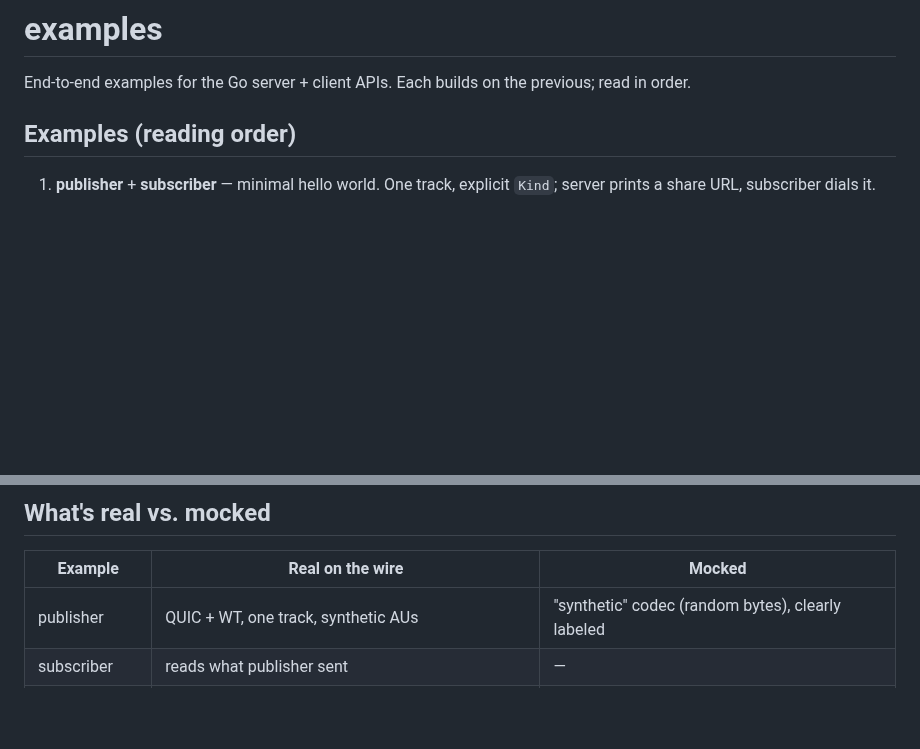
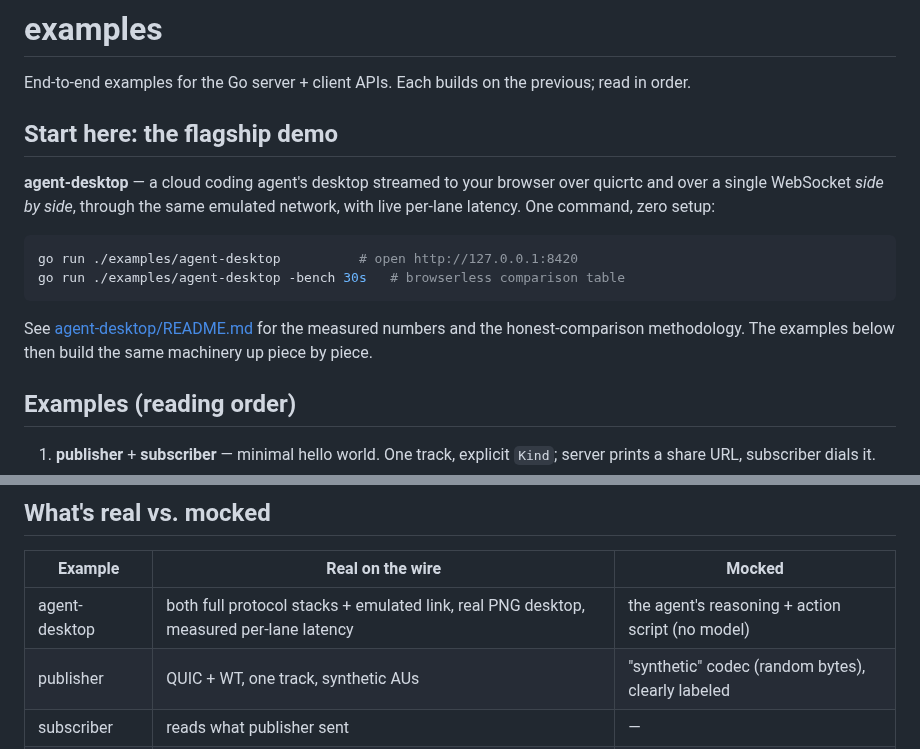
Before and after one commit to sachinkesiraju/quicrtc, a Markdown page: examples/README.md, 2 parts joined by grey strips. Drawn GitHub-style; blank space fills up the shorter version.

````diff
--- a/examples/README.md
+++ b/examples/README.md
@@ -2,6 +2,22 @@
 
 End-to-end examples for the Go server + client APIs. Each builds on the
 previous; read in order.
+
+## Start here: the flagship demo
+
+**agent-desktop** — a cloud coding agent's
+desktop streamed to your browser over quicrtc and over a single
+WebSocket *side by side*, through the same emulated network, with
+live per-lane latency. One command, zero setup:
+
+```bash
+go run ./examples/agent-desktop          # open http://127.0.0.1:8420
+go run ./examples/agent-desktop -bench 30s   # browserless comparison table
+```
+
+See [agent-desktop/README.md](agent-desktop/README.md) for the
+measured numbers and the honest-comparison methodology. The examples
+below then build the same machinery up piece by piece.
 
 ## Examples (reading order)
 
@@ -52,6 +68,7 @@ headline above its boxed summary on Ctrl-C.
 
 | Example       | Real on the wire                                       | Mocked                                            |
 |---------------|--------------------------------------------------------|---------------------------------------------------|
+| agent-desktop | both full protocol stacks + emulated link, real PNG desktop, measured per-lane latency | the agent's reasoning + action script (no model)  |
 | publisher     | QUIC + WT, one track, synthetic AUs                    | "synthetic" codec (random bytes), clearly labeled |
 | subscriber    | reads what publisher sent                              | —                                                 |
 | agent_pubsub  | 4 channels, per-Kind dispatch, real PNG screen         | agent reasoning sentences + tool-call list        |
````
Also changed, not shown: README.md (+14 -1 lines), examples/agent-desktop/README.md (added, +126 -0 lines), docs/assets/agent_desktop.png (added), 8 other files.
